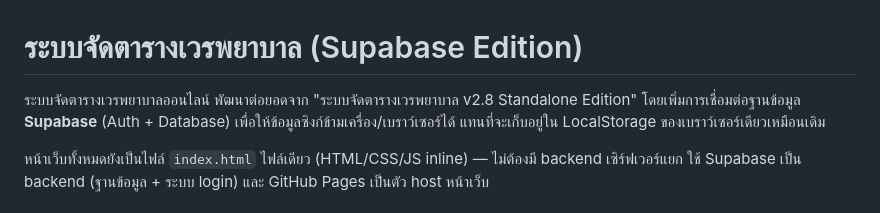
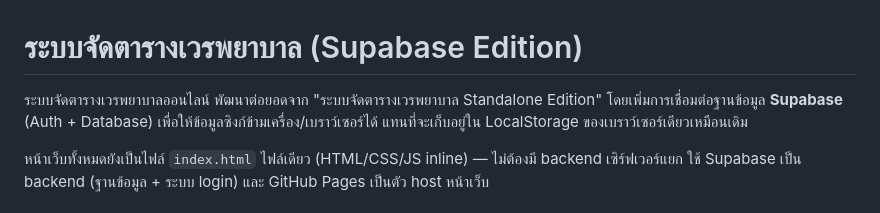
Before and after one commit to SUPHOT3529/Hospital, a Markdown page: README.md, the part around the change. Drawn GitHub-style.

```diff
--- a/README.md
+++ b/README.md
@@ -1,6 +1,6 @@
 # ระบบจัดตารางเวรพยาบาล (Supabase Edition)
 
-ระบบจัดตารางเวรพยาบาลออนไลน์ พัฒนาต่อยอดจาก "ระบบจัดตารางเวรพยาบาล v2.8 Standalone Edition"
+ระบบจัดตารางเวรพยาบาลออนไลน์ พัฒนาต่อยอดจาก "ระบบจัดตารางเวรพยาบาล Standalone Edition"
 โดยเพิ่มการเชื่อมต่อฐานข้อมูล **Supabase** (Auth + Database) เพื่อให้ข้อมูลซิงก์ข้ามเครื่อง/เบราว์เซอร์ได้
 แทนที่จะเก็บอยู่ใน LocalStorage ของเบราว์เซอร์เดียวเหมือนเดิม
 
```
